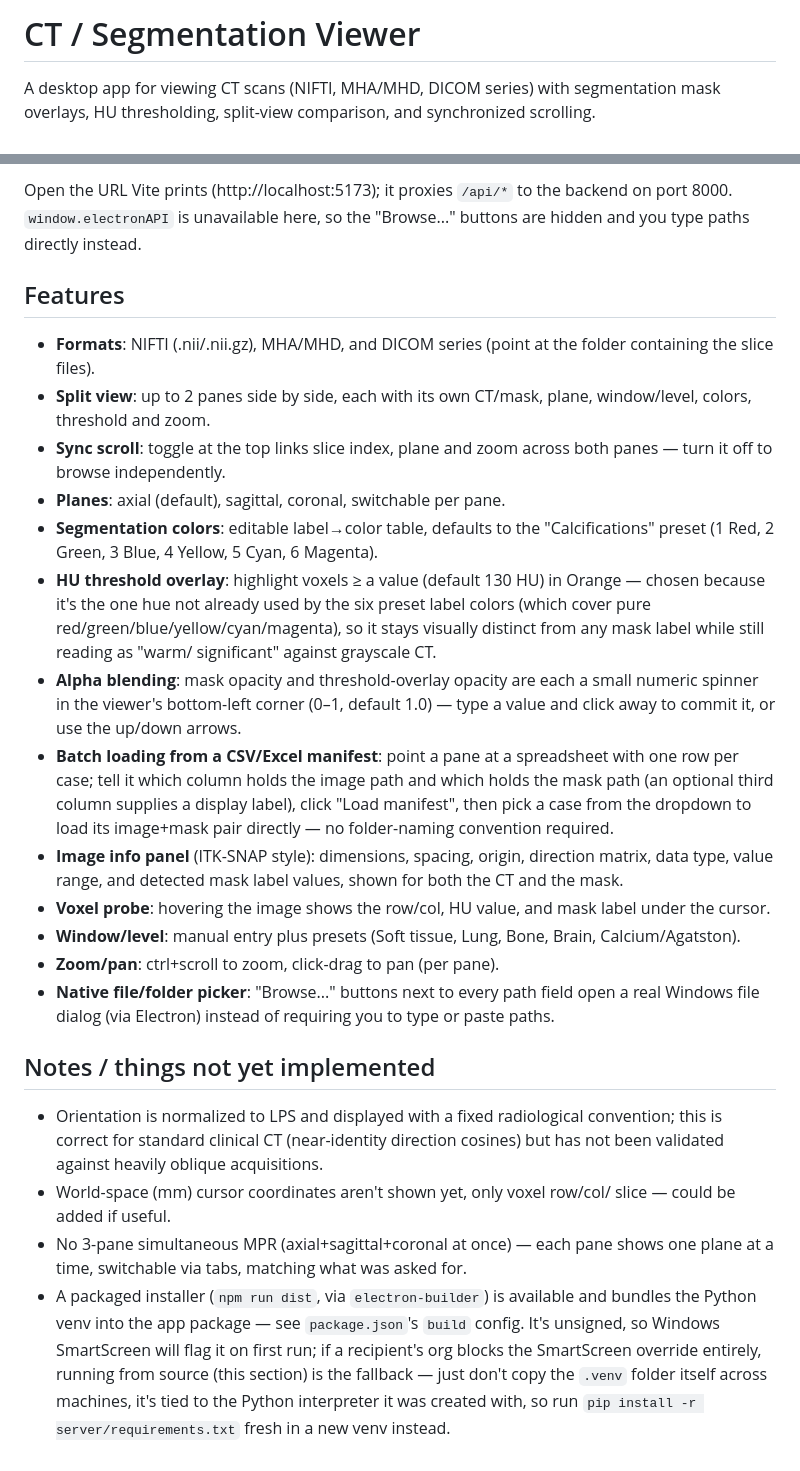
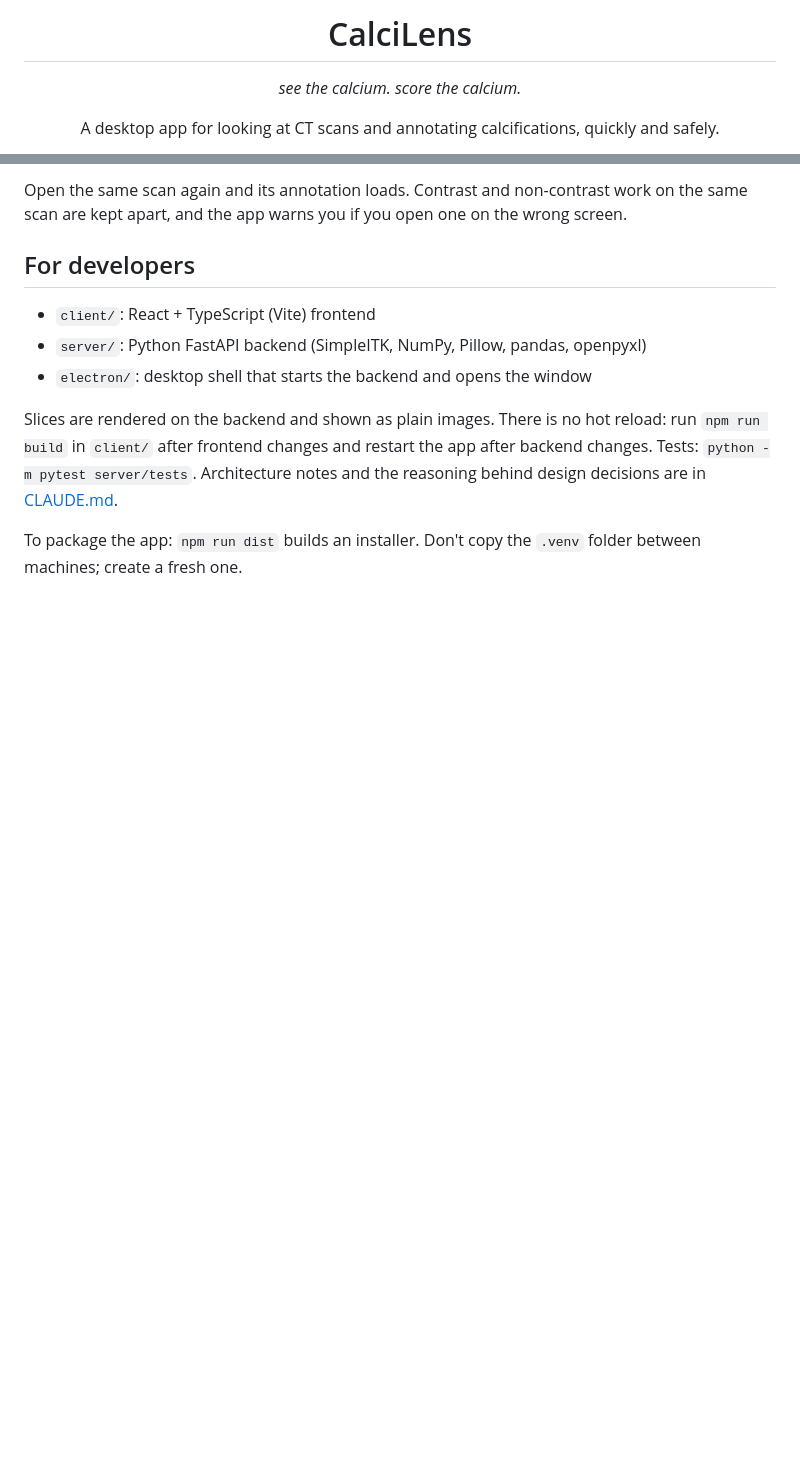
Before and after one commit to JackRio/CalciLens, a Markdown page: README.md, 2 parts joined by grey strips. Drawn GitHub-style; blank space fills up the shorter version.

````diff
--- a/README.md
+++ b/README.md
@@ -1,6 +1,7 @@
-# CT / Segmentation Viewer
+<h1 align="center">CalciLens</h1>
+<p align="center"><em>see the calcium. score the calcium.</em></p>
 
-A desktop app for viewing CT scans (NIFTI, MHA/MHD, DICOM series) with
-segmentation mask overlays, HU thresholding, split-view comparison, and
-synchronized scrolling.
+<p align="center">
+  A desktop app for looking at CT scans and annotating calcifications, quickly and safely.
+</p>
 
@@ -57,59 +76,13 @@ cd client && npm run dev                                                 # termi
 ```
 
-Open the URL Vite prints (http://localhost:5173); it proxies `/api/*` to the
-backend on port 8000. `window.electronAPI` is unavailable here, so the
-"Browse..." buttons are hidden and you type paths directly instead.
+Open the same scan again and its annotation loads. Contrast and non-contrast work on the same scan are kept apart, and the app warns you if you open one on the wrong screen.
 
-## Features
+## For developers
 
-- **Formats**: NIFTI (.nii/.nii.gz), MHA/MHD, and DICOM series (point at the
-  folder containing the slice files).
-- **Split view**: up to 2 panes side by side, each with its own CT/mask, plane,
-  window/level, colors, threshold and zoom.
-- **Sync scroll**: toggle at the top links slice index, plane and zoom across
-  both panes — turn it off to browse independently.
-- **Planes**: axial (default), sagittal, coronal, switchable per pane.
-- **Segmentation colors**: editable label→color table, defaults to the
-  "Calcifications" preset (1 Red, 2 Green, 3 Blue, 4 Yellow, 5 Cyan, 6 Magenta).
-- **HU threshold overlay**: highlight voxels ≥ a value (default 130 HU) in
-  Orange — chosen because it's the one hue not already used by the six preset
-  label colors (which cover pure red/green/blue/yellow/cyan/magenta), so it
-  stays visually distinct from any mask label while still reading as "warm/
-  significant" against grayscale CT.
-- **Alpha blending**: mask opacity and threshold-overlay opacity are each a
-  small numeric spinner in the viewer's bottom-left corner (0–1, default 1.0)
-  — type a value and click away to commit it, or use the up/down arrows.
-- **Batch loading from a CSV/Excel manifest**: point a pane at a spreadsheet
-  with one row per case; tell it which column holds the image path and which
-  holds the mask path (an optional third column supplies a display label),
-  click "Load manifest", then pick a case from the dropdown to load its
-  image+mask pair directly — no folder-naming convention required.
-- **Image info panel** (ITK-SNAP style): dimensions, spacing, origin, direction
-  matrix, data type, value range, and detected mask label values, shown for
-  both the CT and the mask.
-- **Voxel probe**: hovering the image shows the row/col, HU value, and mask
-  label under the cursor.
-- **Window/level**: manual entry plus presets (Soft tissue, Lung, Bone, Brain,
-  Calcium/Agatston).
-- **Zoom/pan**: ctrl+scroll to zoom, click-drag to pan (per pane).
-- **Native file/folder picker**: "Browse..." buttons next to every path field
-  open a real Windows file dialog (via Electron) instead of requiring you to
-  type or paste paths.
+- `client/`: React + TypeScript (Vite) frontend
+- `server/`: Python FastAPI backend (SimpleITK, NumPy, Pillow, pandas, openpyxl)
+- `electron/`: desktop shell that starts the backend and opens the window
 
-## Notes / things not yet implemented
+Slices are rendered on the backend and shown as plain images. There is no hot reload: run `npm run build` in `client/` after frontend changes and restart the app after backend changes. Tests: `python -m pytest server/tests`. Architecture notes and the reasoning behind design decisions are in [CLAUDE.md](CLAUDE.md).
 
-- Orientation is normalized to LPS and displayed with a fixed radiological
-  convention; this is correct for standard clinical CT (near-identity
-  direction cosines) but has not been validated against heavily oblique
-  acquisitions.
-- World-space (mm) cursor coordinates aren't shown yet, only voxel row/col/
-  slice — could be added if useful.
-- No 3-pane simultaneous MPR (axial+sagittal+coronal at once) — each pane
-  shows one plane at a time, switchable via tabs, matching what was asked for.
-- A packaged installer (`npm run dist`, via `electron-builder`) is available and
-  bundles the Python venv into the app package — see `package.json`'s `build`
-  config. It's unsigned, so Windows SmartScreen will flag it on first run; if a
-  recipient's org blocks the SmartScreen override entirely, running from source
-  (this section) is the fallback — just don't copy the `.venv` folder itself
-  across machines, it's tied to the Python interpreter it was created with, so
-  run `pip install -r server/requirements.txt` fresh in a new venv instead.
+To package the app: `npm run dist` builds an installer. Don't copy the `.venv` folder between machines; create a fresh one.
````
Also changed, not shown: other parts of README.md (+56 -38 lines), docs/screenshots/contrast-painted.jpg (added), docs/screenshots/contrast-seed.jpg (added), docs/screenshots/launcher.jpg (added).
